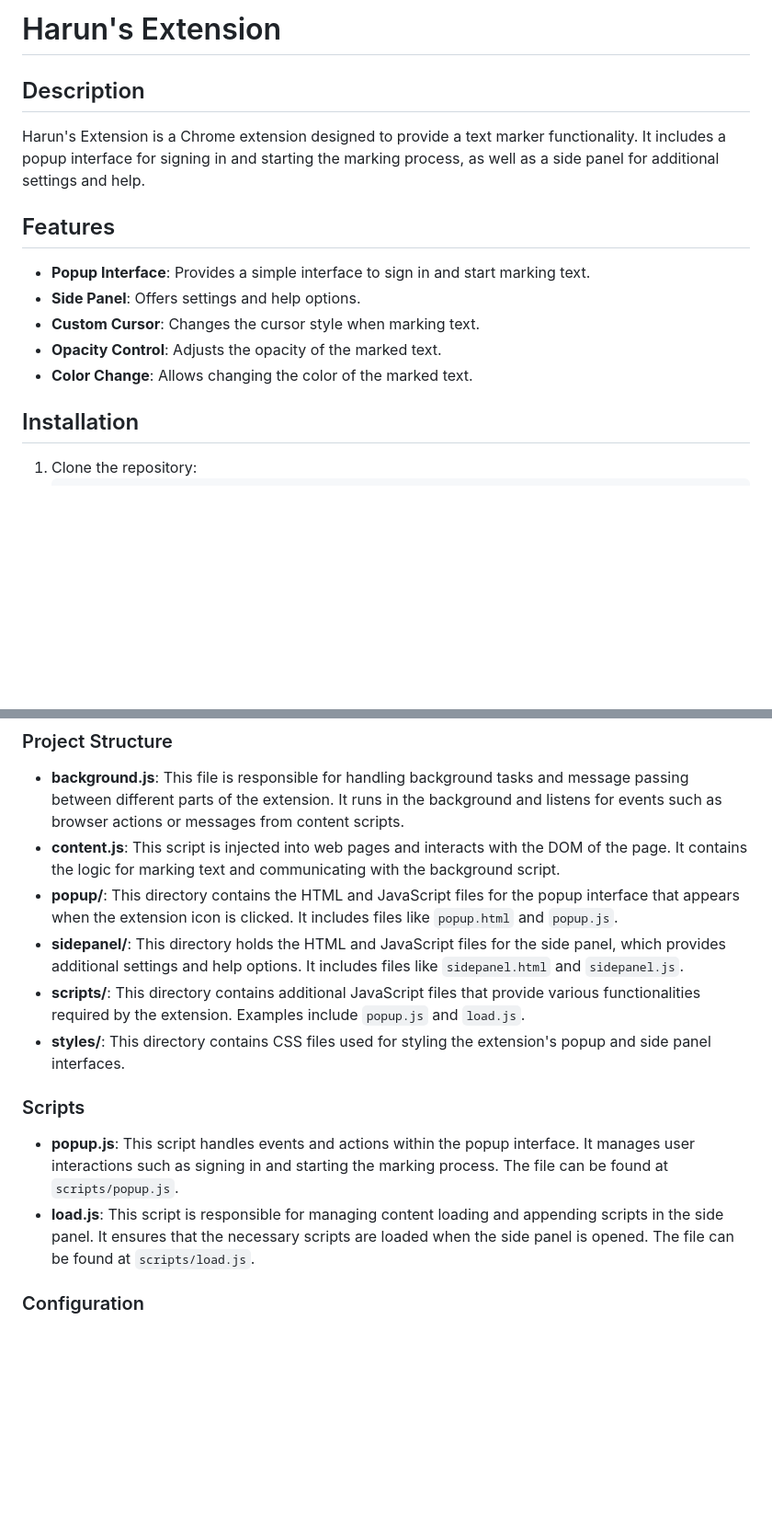
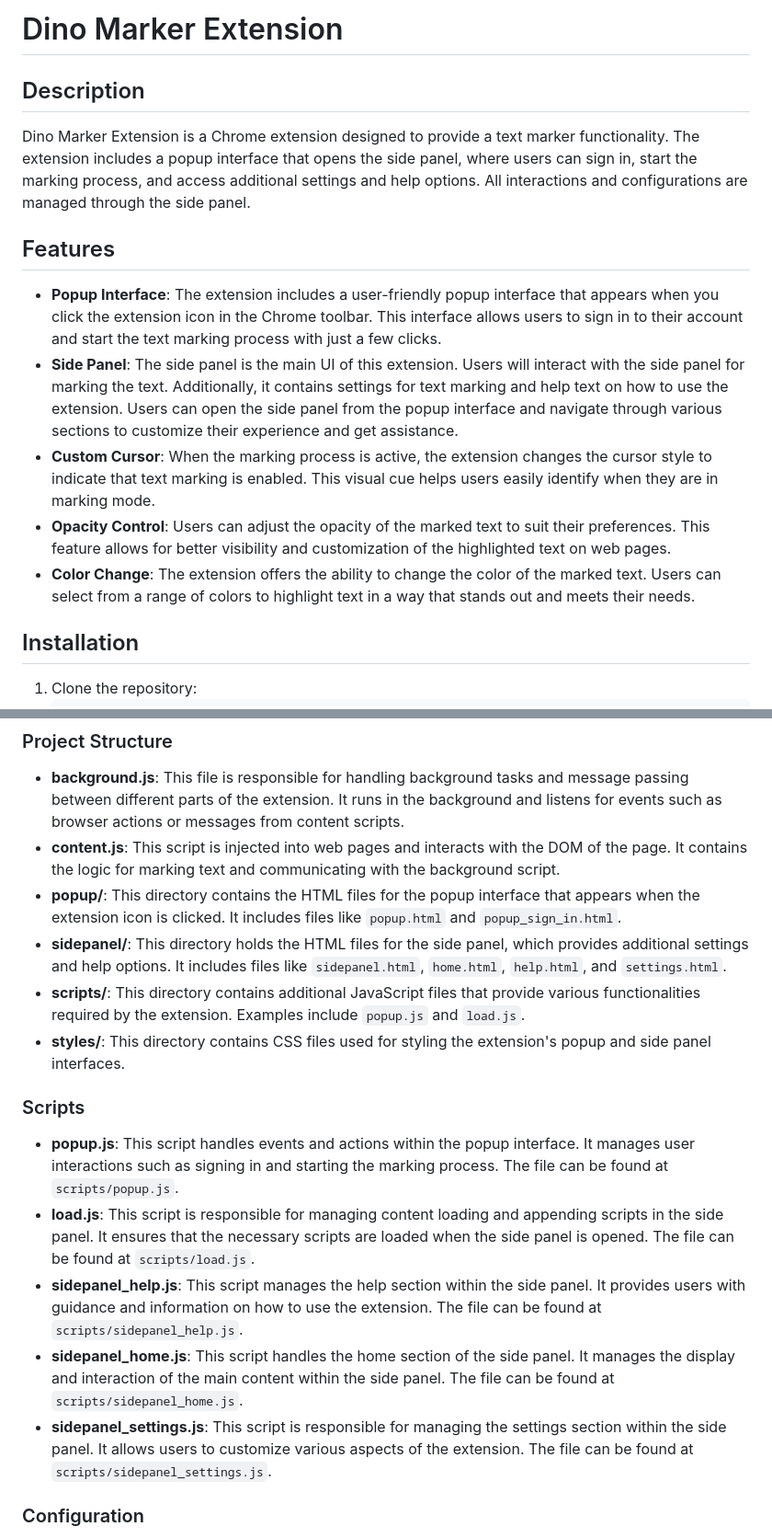
Before and after one commit to haro3535/Chrome-Extension, a Markdown page: README.md, 2 parts joined by grey strips. Shown at 92% size. Rendered like a GitHub page; blank space fills up the shorter version.

```diff
--- a/README.md
+++ b/README.md
@@ -1,16 +1,15 @@
-# Harun's Extension
+# Dino Marker Extension
 
 ## Description
-
-Harun's Extension is a Chrome extension designed to provide a text marker functionality. It includes a popup interface for signing in and starting the marking process, as well as a side panel for additional settings and help.
+Dino Marker Extension is a Chrome extension designed to provide a text marker functionality. The extension includes a popup interface that opens the side panel, where users can sign in, start the marking process, and access additional settings and help options. All interactions and configurations are managed through the side panel.
 
 ## Features
 
-- **Popup Interface**: Provides a simple interface to sign in and start marking text.
-- **Side Panel**: Offers settings and help options.
-- **Custom Cursor**: Changes the cursor style when marking text.
-- **Opacity Control**: Adjusts the opacity of the marked text.
-- **Color Change**: Allows changing the color of the marked text.
+- **Popup Interface**: The extension includes a user-friendly popup interface that appears when you click the extension icon in the Chrome toolbar. This interface allows users to sign in to their account and start the text marking process with just a few clicks.
+- **Side Panel**: The side panel is the main UI of this extension. Users will interact with the side panel for marking the text. Additionally, it contains settings for text marking and help text on how to use the extension. Users can open the side panel from the popup interface and navigate through various sections to customize their experience and get assistance.
+- **Custom Cursor**: When the marking process is active, the extension changes the cursor style to indicate that text marking is enabled. This visual cue helps users easily identify when they are in marking mode.
+- **Opacity Control**: Users can adjust the opacity of the marked text to suit their preferences. This feature allows for better visibility and customization of the highlighted text on web pages.
+- **Color Change**: The extension offers the ability to change the color of the marked text. Users can select from a range of colors to highlight text in a way that stands out and meets their needs.
 
 ## Installation
 
@@ -42,8 +41,8 @@ Harun's Extension is a Chrome extension designed to provide a text marker functi
 
 - **background.js**: This file is responsible for handling background tasks and message passing between different parts of the extension. It runs in the background and listens for events such as browser actions or messages from content scripts.
 - **content.js**: This script is injected into web pages and interacts with the DOM of the page. It contains the logic for marking text and communicating with the background script.
-- **popup/**: This directory contains the HTML and JavaScript files for the popup interface that appears when the extension icon is clicked. It includes files like `popup.html` and `popup.js`.
-- **sidepanel/**: This directory holds the HTML and JavaScript files for the side panel, which provides additional settings and help options. It includes files like `sidepanel.html` and `sidepanel.js`.
+- **popup/**: This directory contains the HTML files for the popup interface that appears when the extension icon is clicked. It includes files like `popup.html` and `popup_sign_in.html`.
+- **sidepanel/**: This directory holds the HTML files for the side panel, which provides additional settings and help options. It includes files like `sidepanel.html`, `home.html`, `help.html`, and `settings.html`.
 - **scripts/**: This directory contains additional JavaScript files that provide various functionalities required by the extension. Examples include `popup.js` and `load.js`.
 - **styles/**: This directory contains CSS files used for styling the extension's popup and side panel interfaces.
 
@@ -51,6 +50,10 @@ Harun's Extension is a Chrome extension designed to provide a text marker functi
 
 - **popup.js**: This script handles events and actions within the popup interface. It manages user interactions such as signing in and starting the marking process. The file can be found at `scripts/popup.js`.
 - **load.js**: This script is responsible for managing content loading and appending scripts in the side panel. It ensures that the necessary scripts are loaded when the side panel is opened. The file can be found at `scripts/load.js`.
+- **sidepanel_help.js**: This script manages the help section within the side panel. It provides users with guidance and information on how to use the extension. The file can be found at `scripts/sidepanel_help.js`.
+- **sidepanel_home.js**: This script handles the home section of the side panel. It manages the display and interaction of the main content within the side panel. The file can be found at `scripts/sidepanel_home.js`.
+- **sidepanel_settings.js**: This script is responsible for managing the settings section within the side panel. It allows users to customize various aspects of the extension. The file can be found at `scripts/sidepanel_settings.js`.
+
 
 ### Configuration
 
```
